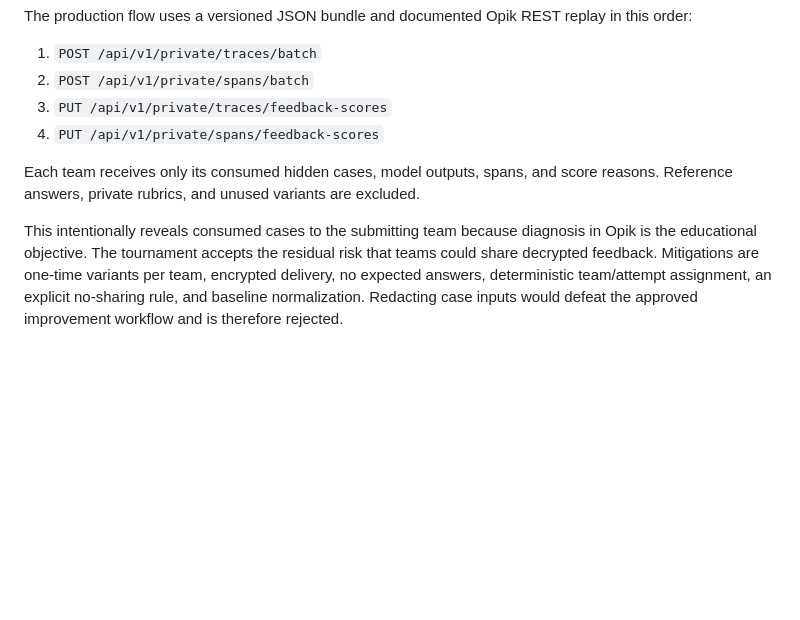
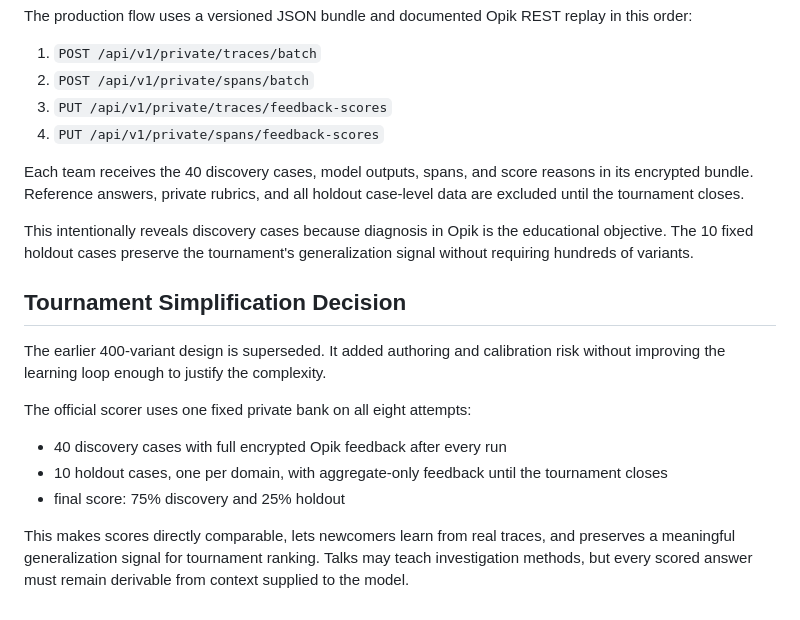
Before and after one commit to alex-au-922/hkpug-opik-14-days-challenge, a Markdown page: docs/qa/discovery-review.md, the part around the change. GitHub-like rendering; blank space fills up the shorter version.

Commit message:
docs: simplify tournament to discovery and holdout cases

```diff
--- a/docs/qa/discovery-review.md
+++ b/docs/qa/discovery-review.md
@@ -53,6 +53,18 @@ The production flow uses a versioned JSON bundle and documented Opik REST replay
 3. `PUT /api/v1/private/traces/feedback-scores`
 4. `PUT /api/v1/private/spans/feedback-scores`
 
-Each team receives only its consumed hidden cases, model outputs, spans, and score reasons. Reference answers, private rubrics, and unused variants are excluded.
+Each team receives the 40 discovery cases, model outputs, spans, and score reasons in its encrypted bundle. Reference answers, private rubrics, and all holdout case-level data are excluded until the tournament closes.
 
-This intentionally reveals consumed cases to the submitting team because diagnosis in Opik is the educational objective. The tournament accepts the residual risk that teams could share decrypted feedback. Mitigations are one-time variants per team, encrypted delivery, no expected answers, deterministic team/attempt assignment, an explicit no-sharing rule, and baseline normalization. Redacting case inputs would defeat the approved improvement workflow and is therefore rejected.
+This intentionally reveals discovery cases because diagnosis in Opik is the educational objective. The 10 fixed holdout cases preserve the tournament's generalization signal without requiring hundreds of variants.
+
+## Tournament Simplification Decision
+
+The earlier 400-variant design is superseded. It added authoring and calibration risk without improving the learning loop enough to justify the complexity.
+
+The official scorer uses one fixed private bank on all eight attempts:
+
+- 40 discovery cases with full encrypted Opik feedback after every run
+- 10 holdout cases, one per domain, with aggregate-only feedback until the tournament closes
+- final score: 75% discovery and 25% holdout
+
+This makes scores directly comparable, lets newcomers learn from real traces, and preserves a meaningful generalization signal for tournament ranking. Talks may teach investigation methods, but every scored answer must remain derivable from context supplied to the model.
```
Also changed, not shown: 1 other file.
